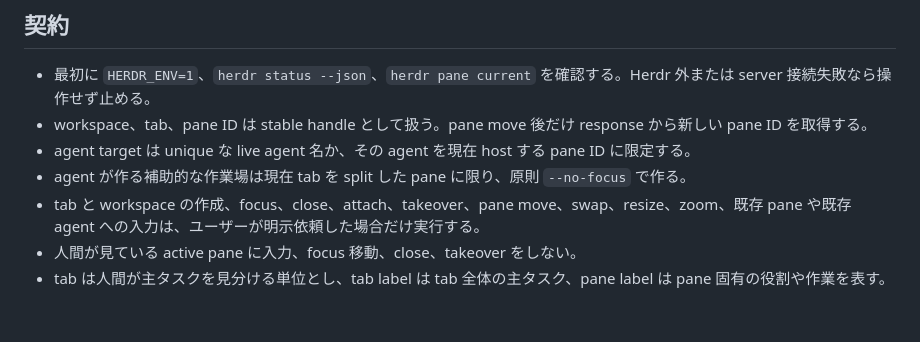
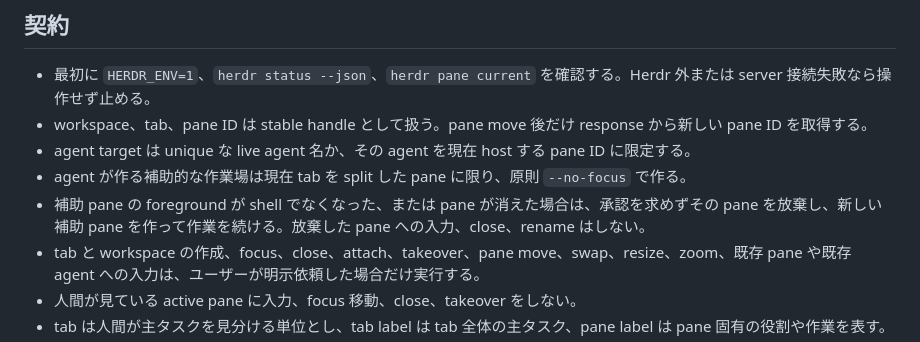
Before and after one commit to nananaman/skills, a Markdown page: productivity/herdr/SKILL.md, the part around the change. GitHub-like rendering; blank space fills up the shorter version.

Commit message:
docs(herdr): 補助paneを承認なしで作り直す規則を追加する
補助paneに人間がeditorを開くなどしてcommandを実行できなくなった場合、
これまでは復旧手順が未定義で、agentがユーザーへの承認要求に倒れていた。
補助paneは使い捨てにできるため、放棄して新しいpaneを作る方を既定にする。

判定はpane readの推測ではなくprocess-infoのforeground processで行う。
editorがforegroundのpaneにrunするとキー入力として人間の編集を壊すため、
補助paneへの入力前に確認する。

Co-Authored-By: Claude Opus 5 (1M context) <noreply@anthropic.com>

```diff
--- a/productivity/herdr/SKILL.md
+++ b/productivity/herdr/SKILL.md
@@ -15,6 +15,7 @@ CLI 構文は実行時の `herdr <group> --help` を正本とし、用途固有
 - workspace、tab、pane ID は stable handle として扱う。pane move 後だけ response から新しい pane ID を取得する。
 - agent target は unique な live agent 名か、その agent を現在 host する pane ID に限定する。
 - agent が作る補助的な作業場は現在 tab を split した pane に限り、原則 `--no-focus` で作る。
+- 補助 pane の foreground が shell でなくなった、または pane が消えた場合は、承認を求めずその pane を放棄し、新しい補助 pane を作って作業を続ける。放棄した pane への入力、close、rename はしない。
 - tab と workspace の作成、focus、close、attach、takeover、pane move、swap、resize、zoom、既存 pane や既存 agent への入力は、ユーザーが明示依頼した場合だけ実行する。
 - 人間が見ている active pane に入力、focus 移動、close、takeover をしない。
 - tab は人間が主タスクを見分ける単位とし、tab label は tab 全体の主タスク、pane label は pane 固有の役割や作業を表す。
```
Also changed, not shown: 1 other file.
